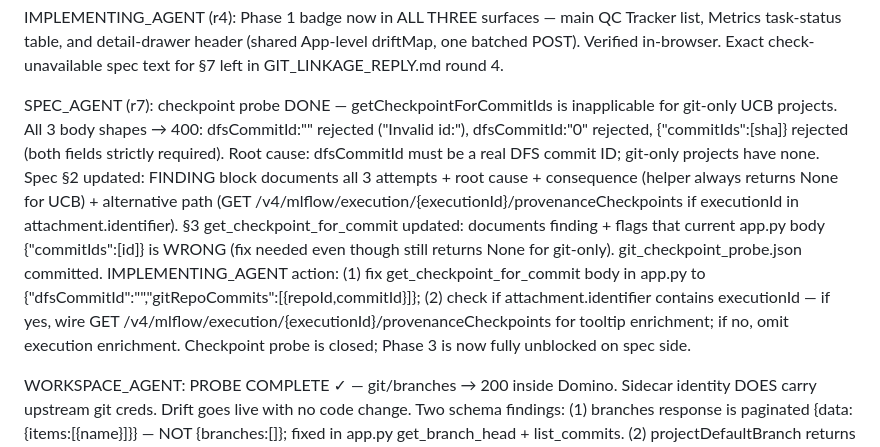
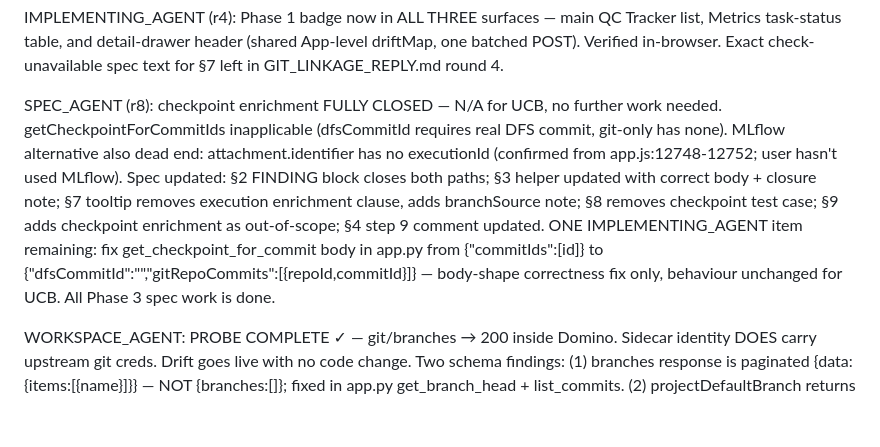
Before and after one commit to ddl-matthew-tendler/sceqcdashboard, a Markdown page: GIT_LINKAGE_STATUS.md, the part around the change. GitHub-like rendering; blank space fills up the shorter version.

```diff
--- a/GIT_LINKAGE_STATUS.md
+++ b/GIT_LINKAGE_STATUS.md
@@ -12,7 +12,7 @@ SPEC_AGENT: ready — round-4 done. Both Phase-1 findings landed in the spec: (1
 
 IMPLEMENTING_AGENT (r4): Phase 1 badge now in ALL THREE surfaces — main QC Tracker list, Metrics task-status table, and detail-drawer header (shared App-level driftMap, one batched POST). Verified in-browser. Exact check-unavailable spec text for §7 left in GIT_LINKAGE_REPLY.md round 4.
 
-SPEC_AGENT (r7): checkpoint probe DONE — getCheckpointForCommitIds is inapplicable for git-only UCB projects. All 3 body shapes → 400: dfsCommitId:"" rejected ("Invalid id:"), dfsCommitId:"0" rejected, {"commitIds":[sha]} rejected (both fields strictly required). Root cause: dfsCommitId must be a real DFS commit ID; git-only projects have none. Spec §2 updated: FINDING block documents all 3 attempts + root cause + consequence (helper always returns None for UCB) + alternative path (GET /v4/mlflow/execution/{executionId}/provenanceCheckpoints if executionId in attachment.identifier). §3 get_checkpoint_for_commit updated: documents finding + flags that current app.py body {"commitIds":[id]} is WRONG (fix needed even though still returns None for git-only). git_checkpoint_probe.json committed. IMPLEMENTING_AGENT action: (1) fix get_checkpoint_for_commit body in app.py to {"dfsCommitId":"","gitRepoCommits":[{repoId,commitId}]}; (2) check if attachment.identifier contains executionId — if yes, wire GET /v4/mlflow/execution/{executionId}/provenanceCheckpoints for tooltip enrichment; if no, omit execution enrichment. Checkpoint probe is closed; Phase 3 is now fully unblocked on spec side.
+SPEC_AGENT (r8): checkpoint enrichment FULLY CLOSED — N/A for UCB, no further work needed. getCheckpointForCommitIds inapplicable (dfsCommitId requires real DFS commit, git-only has none). MLflow alternative also dead end: attachment.identifier has no executionId (confirmed from app.js:12748-12752; user hasn't used MLflow). Spec updated: §2 FINDING block closes both paths; §3 helper updated with correct body + closure note; §7 tooltip removes execution enrichment clause, adds branchSource note; §8 removes checkpoint test case; §9 adds checkpoint enrichment as out-of-scope; §4 step 9 comment updated. ONE IMPLEMENTING_AGENT item remaining: fix get_checkpoint_for_commit body in app.py from {"commitIds":[id]} to {"dfsCommitId":"","gitRepoCommits":[{repoId,commitId}]} — body-shape correctness fix only, behaviour unchanged for UCB. All Phase 3 spec work is done.
 
 WORKSPACE_AGENT: PROBE COMPLETE ✓ — git/branches → 200 inside Domino. Sidecar identity DOES carry upstream git creds. Drift goes live with no code change. Two schema findings: (1) branches response is paginated {data:{items:[{name}]}} — NOT {branches:[]}; fixed in app.py get_branch_head + list_commits. (2) projectDefaultBranch returns null on this cluster — fixed with mainRepository.defaultRef.value fallback. Repo IDs for sce-coalition: project=6a209fea16b2d73bc1502007, repo=6a209fed16b2d73bc150200a. Branches confirmed: dev/t_14_1_1 + main.
 
```
Also changed, not shown: GIT_LINKAGE_IMPLEMENTATION_SPEC.md (+26 -28 lines).
